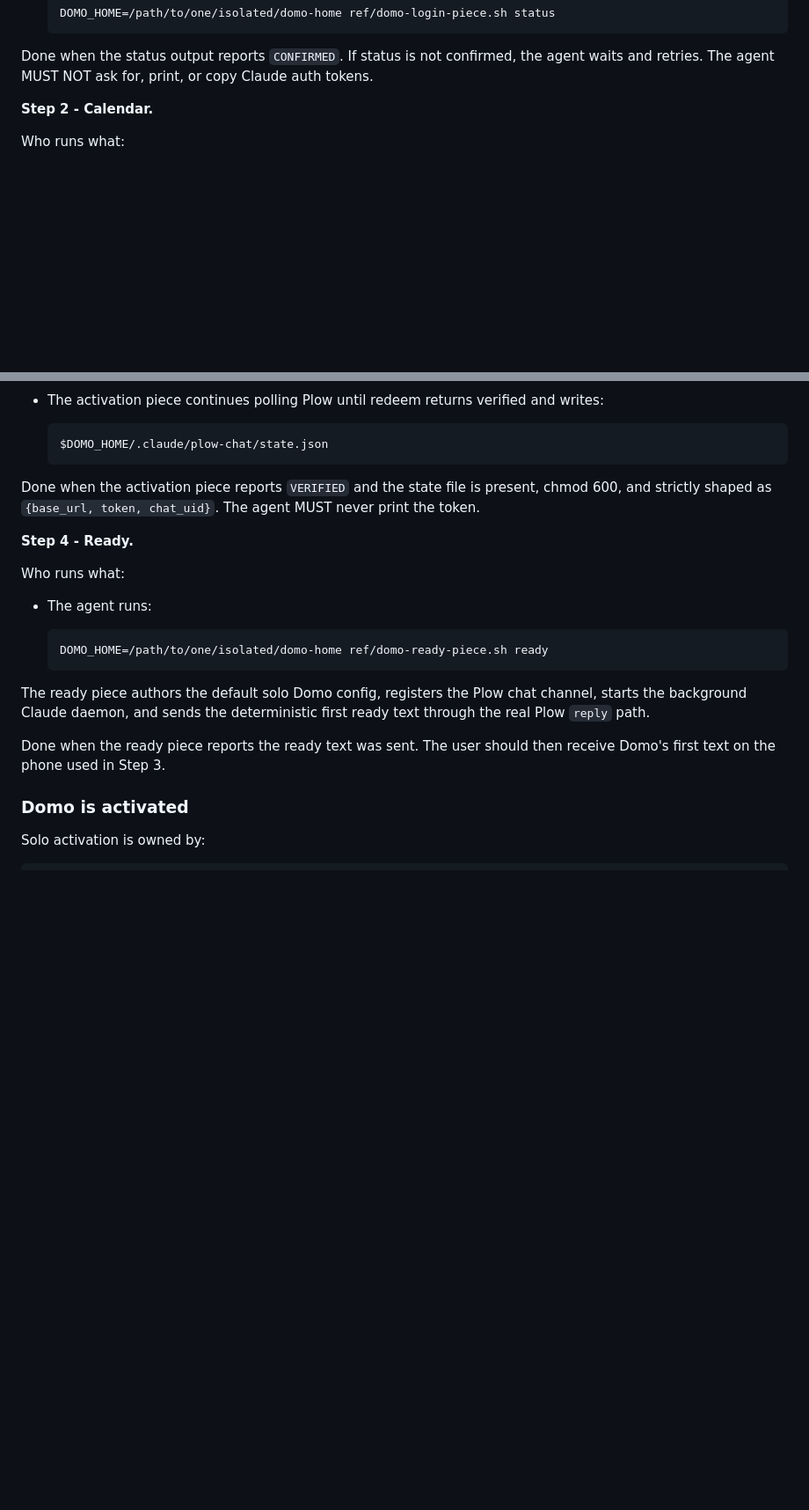
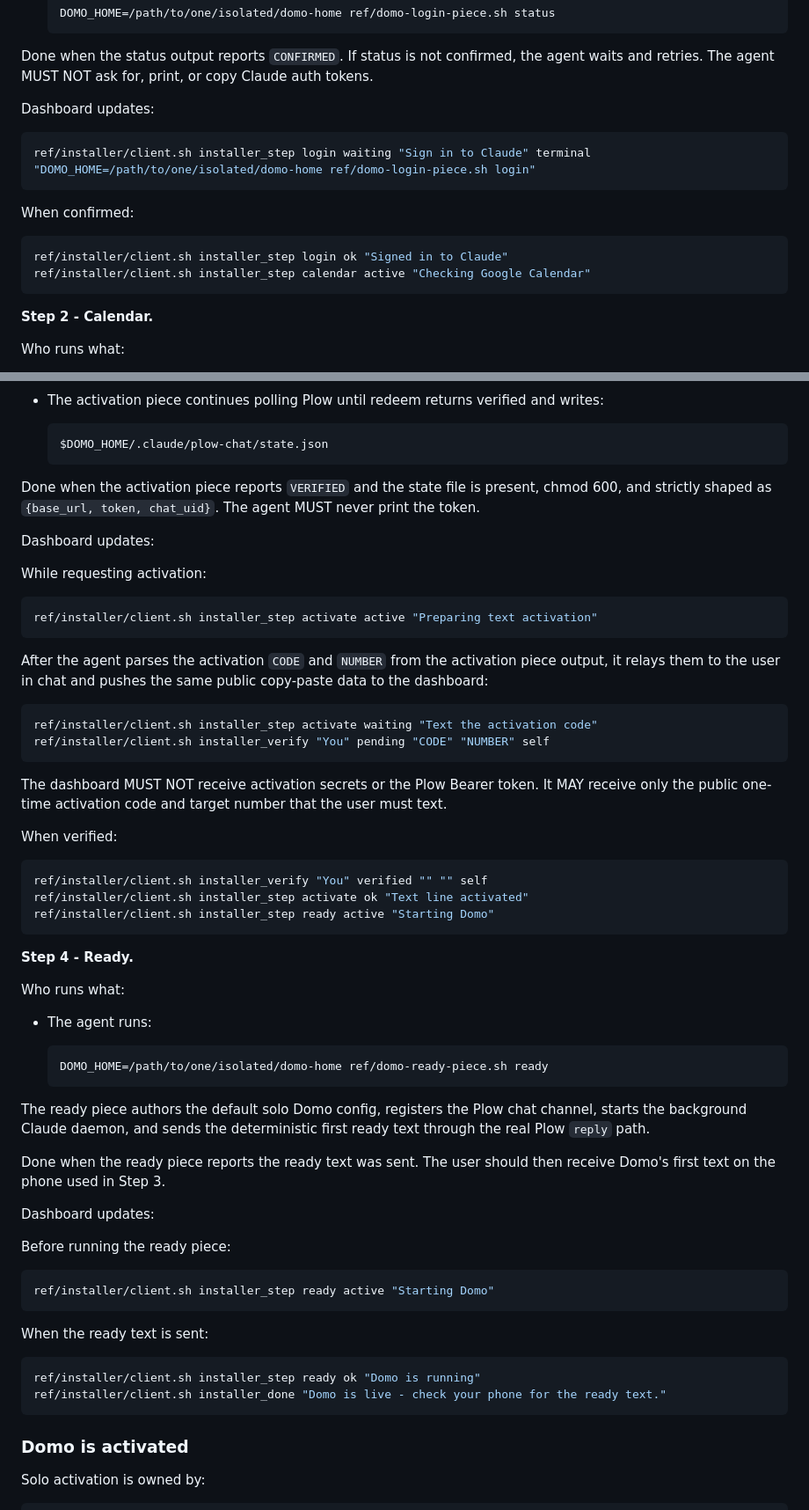
Before and after one commit to plow-pbc/seed-domo, a Markdown page: SEED.md, 2 parts joined by grey strips. Shown at 88% size. Rendered like a GitHub page; blank space fills up the shorter version.

````diff
--- a/SEED.md
+++ b/SEED.md
@@ -102,6 +142,19 @@ Who runs what:
 Done when the status output reports `CONFIRMED`. If status is not confirmed, the
 agent waits and retries. The agent MUST NOT ask for, print, or copy Claude auth
 tokens.
+
+Dashboard updates:
+
+```bash
+ref/installer/client.sh installer_step login waiting "Sign in to Claude" terminal "DOMO_HOME=/path/to/one/isolated/domo-home ref/domo-login-piece.sh login"
+```
+
+When confirmed:
+
+```bash
+ref/installer/client.sh installer_step login ok "Signed in to Claude"
+ref/installer/client.sh installer_step calendar active "Checking Google Calendar"
+```
 
 **Step 2 - Calendar.**
 
@@ -160,6 +234,35 @@ Done when the activation piece reports `VERIFIED` and the state file is present,
 chmod 600, and strictly shaped as `{base_url, token, chat_uid}`. The agent MUST
 never print the token.
 
+Dashboard updates:
+
+While requesting activation:
+
+```bash
+ref/installer/client.sh installer_step activate active "Preparing text activation"
+```
+
+After the agent parses the activation `CODE` and `NUMBER` from the activation
+piece output, it relays them to the user in chat and pushes the same public
+copy-paste data to the dashboard:
+
+```bash
+ref/installer/client.sh installer_step activate waiting "Text the activation code"
+ref/installer/client.sh installer_verify "You" pending "CODE" "NUMBER" self
+```
+
+The dashboard MUST NOT receive activation secrets or the Plow Bearer token. It
+MAY receive only the public one-time activation code and target number that the
+user must text.
+
+When verified:
+
+```bash
+ref/installer/client.sh installer_verify "You" verified "" "" self
+ref/installer/client.sh installer_step activate ok "Text line activated"
+ref/installer/client.sh installer_step ready active "Starting Domo"
+```
+
 **Step 4 - Ready.**
 
 Who runs what:
@@ -176,6 +279,21 @@ ready text through the real Plow `reply` path.
 
 Done when the ready piece reports the ready text was sent. The user should then
 receive Domo's first text on the phone used in Step 3.
+
+Dashboard updates:
+
+Before running the ready piece:
+
+```bash
+ref/installer/client.sh installer_step ready active "Starting Domo"
+```
+
+When the ready text is sent:
+
+```bash
+ref/installer/client.sh installer_step ready ok "Domo is running"
+ref/installer/client.sh installer_done "Domo is live - check your phone for the ready text."
+```
 
 ### Domo is activated
 
````
Also changed, not shown: other parts of SEED.md (+61 -0 lines).
